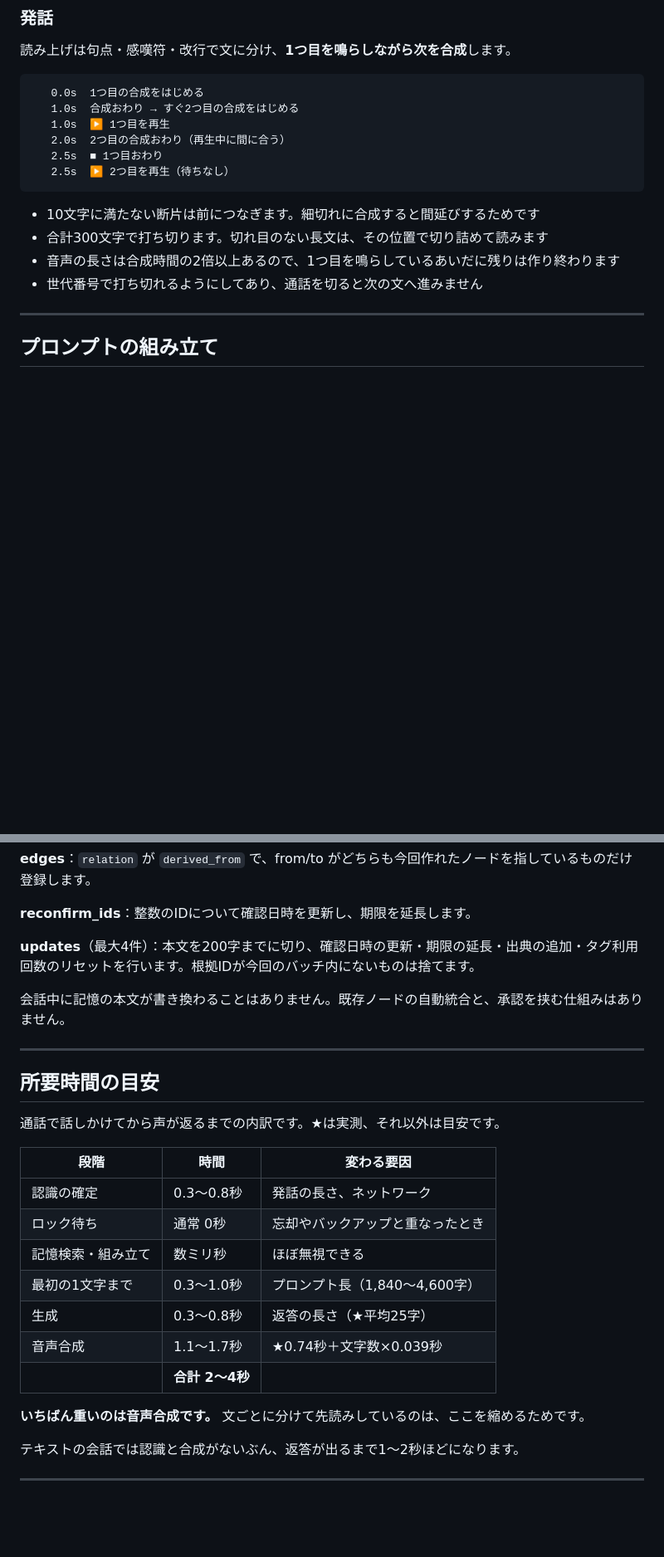
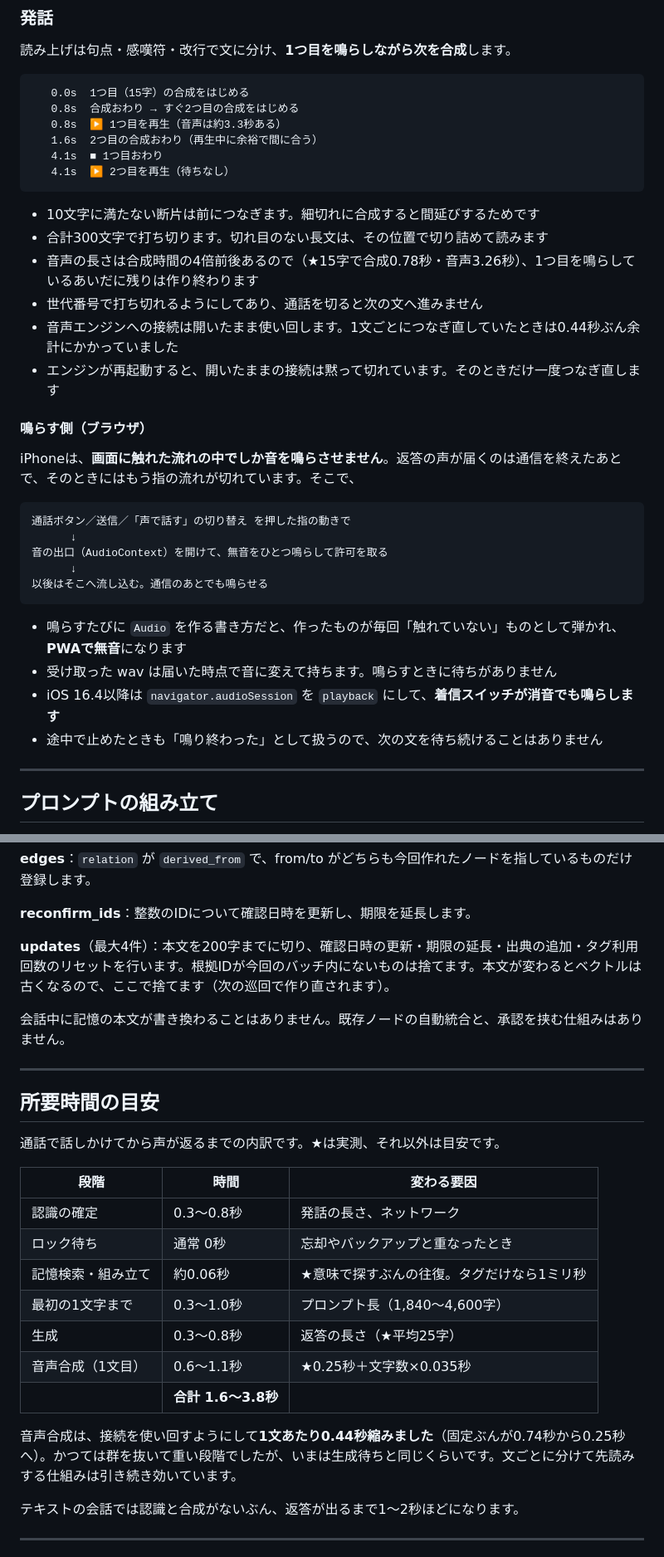
Before and after one commit to shoya44/kotoha, a Markdown page: docs/07_処理フロー.md, 2 parts joined by grey strips. Shown at 83% size. Rendered like a GitHub page; blank space fills up the shorter version.

Commit message:
処理フローを現行仕様に合わせる
この数日で入れた3つの変更が反映されていなかった。

想起は①〜④のあとに⑤「意味で探す」が入る。予約2枠であること、
照合に直前2行を足すこと、Ollamaが止まれば従来どおりに戻ることを書いた。
ベクトルを作るのは記憶整理ではなく巡回で、ロックを取らないことも足した。
本文が書き換わるとベクトルを捨てる件は、updates の説明に添えた。

所要時間は測り直した。読み上げの接続を使い回すようにしたので、合成は
0.74秒＋文字数×0.039秒から0.25秒＋文字数×0.035秒になっている。音声の
長さは合成時間の4倍前後（15字で合成0.78秒・音声3.26秒）で、先読みの
余裕はむしろ広がった。合計は2〜4秒から1.6〜3.8秒へ。「いちばん重いのは
音声合成」も、いまは生成待ちと同じくらいなので書き換えた。

記憶検索は「数ミリ秒」ではなくなった。意味で探すぶんの往復で約60ms、
タグだけなら1ミリ秒。実測で入れ替えた。

鳴らす側の決まりごとも書いた。iPhoneは指で触れた流れの外では音を鳴らさ
ない。ここを外すとエラーも出ず、PWAだけ無音という形で現れるので、
早見表にも注意として残した。

Co-Authored-By: Claude Opus 5 <noreply@anthropic.com>

````diff
--- a/docs/07_処理フロー.md
+++ b/docs/07_処理フロー.md
@@ -145,18 +145,37 @@
 読み上げは句点・感嘆符・改行で文に分け、**1つ目を鳴らしながら次を合成**します。
 
 ```
-   0.0s  1つ目の合成をはじめる
-   1.0s  合成おわり → すぐ2つ目の合成をはじめる
-   1.0s  ▶ 1つ目を再生
-   2.0s  2つ目の合成おわり（再生中に間に合う）
-   2.5s  ■ 1つ目おわり
-   2.5s  ▶ 2つ目を再生（待ちなし）
+   0.0s  1つ目（15字）の合成をはじめる
+   0.8s  合成おわり → すぐ2つ目の合成をはじめる
+   0.8s  ▶ 1つ目を再生（音声は約3.3秒ある）
+   1.6s  2つ目の合成おわり（再生中に余裕で間に合う）
+   4.1s  ■ 1つ目おわり
+   4.1s  ▶ 2つ目を再生（待ちなし）
 ```
 
 - 10文字に満たない断片は前につなぎます。細切れに合成すると間延びするためです
 - 合計300文字で打ち切ります。切れ目のない長文は、その位置で切り詰めて読みます
-- 音声の長さは合成時間の2倍以上あるので、1つ目を鳴らしているあいだに残りは作り終わります
+- 音声の長さは合成時間の4倍前後あるので（★15字で合成0.78秒・音声3.26秒）、1つ目を鳴らしているあいだに残りは作り終わります
 - 世代番号で打ち切れるようにしてあり、通話を切ると次の文へ進みません
+- 音声エンジンへの接続は開いたまま使い回します。1文ごとにつなぎ直していたときは0.44秒ぶん余計にかかっていました
+- エンジンが再起動すると、開いたままの接続は黙って切れています。そのときだけ一度つなぎ直します
+
+#### 鳴らす側（ブラウザ）
+
+iPhoneは、**画面に触れた流れの中でしか音を鳴らさせません**。返答の声が届くのは通信を終えたあとで、そのときにはもう指の流れが切れています。そこで、
+
+```
+通話ボタン／送信／「声で話す」の切り替え を押した指の動きで
+      ↓
+音の出口（AudioContext）を開けて、無音をひとつ鳴らして許可を取る
+      ↓
+以後はそこへ流し込む。通信のあとでも鳴らせる
+```
+
+- 鳴らすたびに `Audio` を作る書き方だと、作ったものが毎回「触れていない」ものとして弾かれ、**PWAで無音**になります
+- 受け取った wav は届いた時点で音に変えて持ちます。鳴らすときに待ちがありません
+- iOS 16.4以降は `navigator.audioSession` を `playback` にして、**着信スイッチが消音でも鳴らします**
+- 途中で止めたときも「鳴り終わった」として扱うので、次の文を待ち続けることはありません
 
 ---
 
@@ -371,7 +405,7 @@ Web が会話中に走らせないのは、巡回が `/api/chat` と同じロッ
 
 **reconfirm_ids**：整数のIDについて確認日時を更新し、期限を延長します。
 
-**updates**（最大4件）：本文を200字までに切り、確認日時の更新・期限の延長・出典の追加・タグ利用回数のリセットを行います。根拠IDが今回のバッチ内にないものは捨てます。
+**updates**（最大4件）：本文を200字までに切り、確認日時の更新・期限の延長・出典の追加・タグ利用回数のリセットを行います。根拠IDが今回のバッチ内にないものは捨てます。本文が変わるとベクトルは古くなるので、ここで捨てます（次の巡回で作り直されます）。
 
 会話中に記憶の本文が書き換わることはありません。既存ノードの自動統合と、承認を挟む仕組みはありません。
 
@@ -385,13 +419,13 @@ Web が会話中に走らせないのは、巡回が `/api/chat` と同じロッ
 |---|---|---|
 | 認識の確定 | 0.3〜0.8秒 | 発話の長さ、ネットワーク |
 | ロック待ち | 通常 0秒 | 忘却やバックアップと重なったとき |
-| 記憶検索・組み立て | 数ミリ秒 | ほぼ無視できる |
+| 記憶検索・組み立て | 約0.06秒 | ★意味で探すぶんの往復。タグだけなら1ミリ秒 |
 | 最初の1文字まで | 0.3〜1.0秒 | プロンプト長（1,840〜4,600字） |
 | 生成 | 0.3〜0.8秒 | 返答の長さ（★平均25字） |
-| 音声合成 | 1.1〜1.7秒 | ★0.74秒＋文字数×0.039秒 |
-| | **合計 2〜4秒** | |
+| 音声合成（1文目） | 0.6〜1.1秒 | ★0.25秒＋文字数×0.035秒 |
+| | **合計 1.6〜3.8秒** | |
 
-**いちばん重いのは音声合成です。** 文ごとに分けて先読みしているのは、ここを縮めるためです。
+音声合成は、接続を使い回すようにして**1文あたり0.44秒縮みました**（固定ぶんが0.74秒から0.25秒へ）。かつては群を抜いて重い段階でしたが、いまは生成待ちと同じくらいです。文ごとに分けて先読みする仕組みは引き続き効いています。
 
 テキストの会話では認識と合成がないぶん、返答が出るまで1〜2秒ほどになります。
 
````
Also changed, not shown: other parts of docs/07_処理フロー.md (+20 -2 lines).
